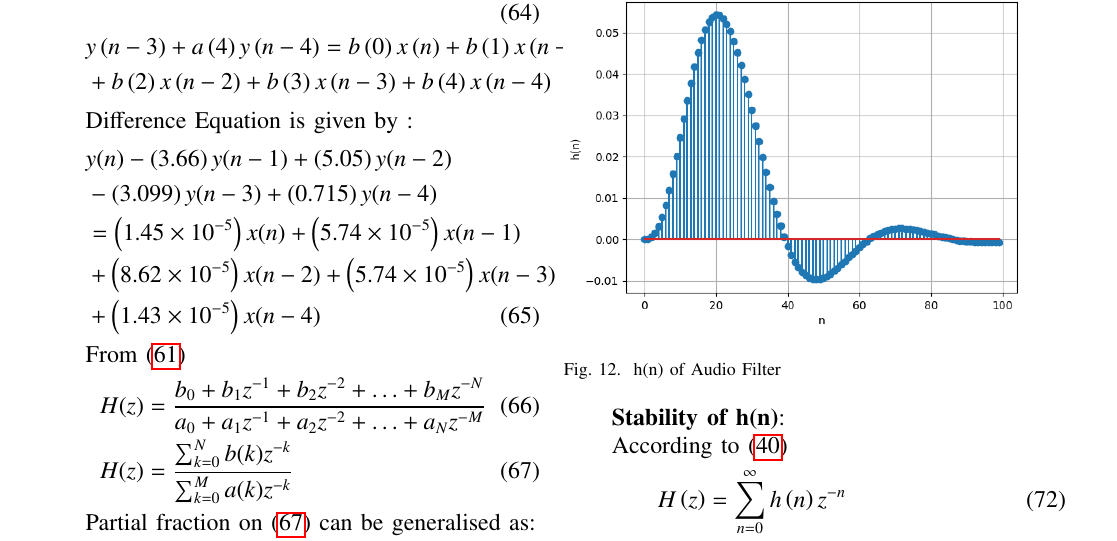
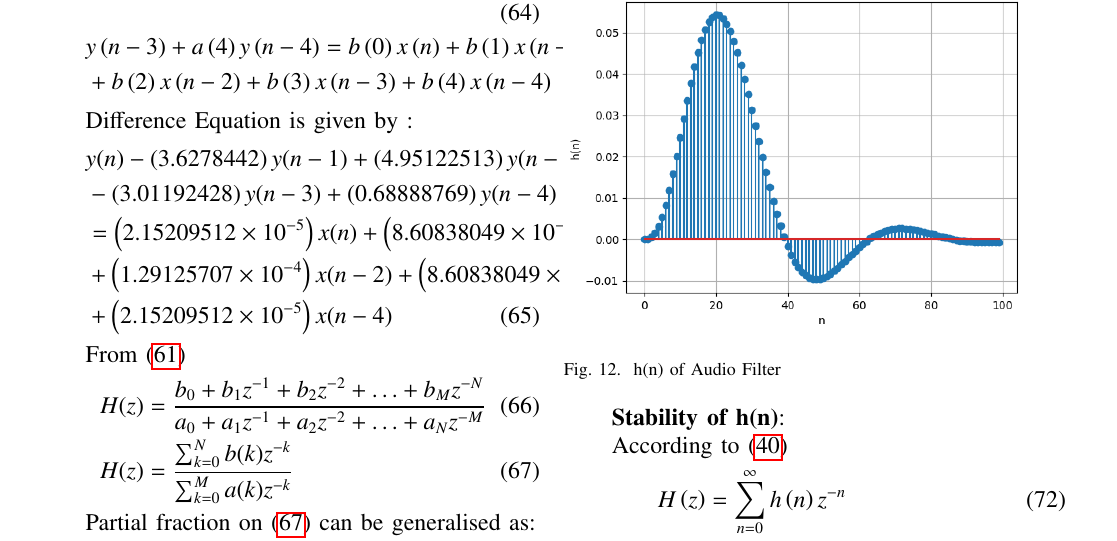
Before and after one commit to Srija04092006/EE1205, a LaTeX paper (Audio-Filter/main.tex): part of page 7 of 8, cut so that both start at the same text. Compiled offline with pdfLaTeX.

Commit message:
Add files via upload

```diff
--- a/Audio-Filter/main.tex
+++ b/Audio-Filter/main.tex
@@ -523,11 +523,11 @@ From \ref{eq:iir_filter_gen}
 \end{align}
 Difference Equation is given by :
 \begin{align}
-	&y(n) - \brak{3.66}y(n - 1) + \brak{5.05}y(n - 2) \nonumber \\
-	&- \brak{3.099}y(n - 3) + \brak{0.715}y(n - 4) \nonumber \\
-	&= \brak{1.45\times 10^{-5}}x(n) + \brak{5.74 \times 10^{-5}}x(n - 1) \nonumber \\
-	&+ \brak{8.62 \times 10^{-5}}x(n - 2) + \brak{5.74 \times 10^{-5}}x(n - 3) \nonumber \\
-	&+ \brak{1.43 \times 10^{-5}}x(n - 4)
+	&y(n) - \brak{3.6278442 }y(n - 1) + \brak{4.95122513}y(n - 2) \nonumber \\
+	&- \brak{3.01192428 }y(n - 3) + \brak{ 0.68888769}y(n - 4) \nonumber \\
+	&= \brak{2.15209512\times 10^{-5}}x(n) + \brak{8.60838049\times 10^{-5}}x(n - 1) \nonumber \\
+	&+ \brak{1.29125707\times 10^{-4}}x(n - 2) + \brak{8.60838049\times 10^{-5}}x(n - 3) \nonumber \\
+	&+ \brak{ 2.15209512 \times 10^{-5}}x(n - 4)
 \end{align}
 From \eqref{eq:iir_filter_gen}
 \begin{align}
```
Also changed, not shown: Audio-Filter/main.pdf, 2 other files.
